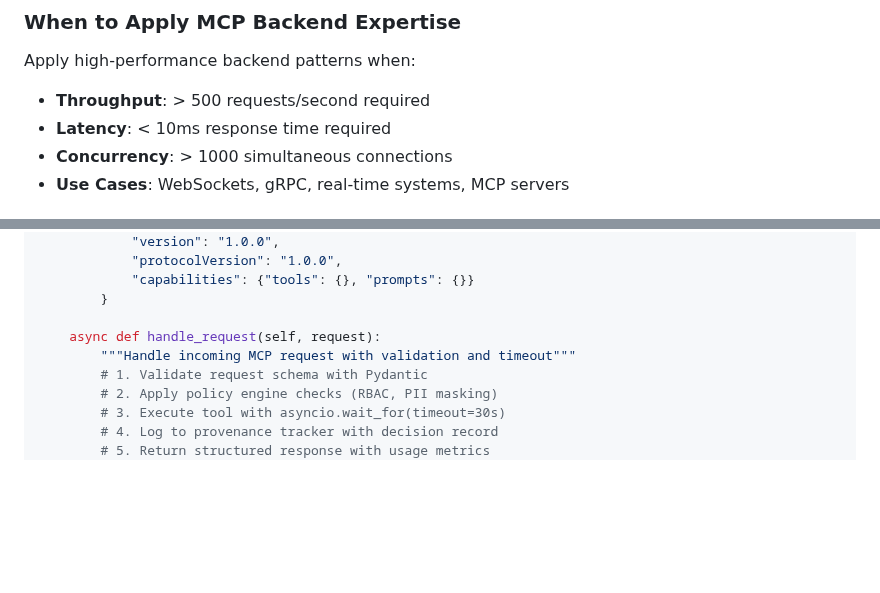
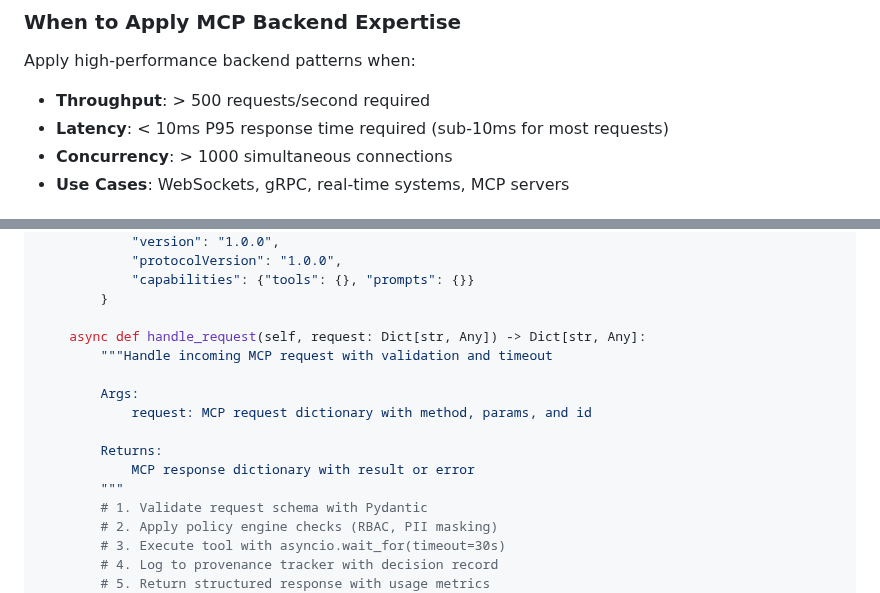
Before and after one commit to fil04331/FilAgent, a Markdown page: .github/copilot-instructions.md, 2 parts joined by grey strips. Drawn GitHub-style; blank space fills up the shorter version.

Commit message:
polish: Clarify P95 latency target and add type hints to conceptual example
Co-authored-by: fil04331 <235365679+fil04331@users.noreply.github.com>

```diff
--- a/.github/copilot-instructions.md
+++ b/.github/copilot-instructions.md
@@ -240,7 +240,7 @@ Based on `config/eval_targets.yaml`:
 
 Apply high-performance backend patterns when:
 - **Throughput**: > 500 requests/second required
-- **Latency**: < 10ms response time required
+- **Latency**: < 10ms P95 response time required (sub-10ms for most requests)
 - **Concurrency**: > 1000 simultaneous connections
 - **Use Cases**: WebSockets, gRPC, real-time systems, MCP servers
 
@@ -271,8 +271,15 @@ class FilAgentMCPServer:
             "capabilities": {"tools": {}, "prompts": {}}
         }
 
-    async def handle_request(self, request):
-        """Handle incoming MCP request with validation and timeout"""
+    async def handle_request(self, request: Dict[str, Any]) -> Dict[str, Any]:
+        """Handle incoming MCP request with validation and timeout
+
+        Args:
+            request: MCP request dictionary with method, params, and id
+
+        Returns:
+            MCP response dictionary with result or error
+        """
         # 1. Validate request schema with Pydantic
         # 2. Apply policy engine checks (RBAC, PII masking)
         # 3. Execute tool with asyncio.wait_for(timeout=30s)
```
